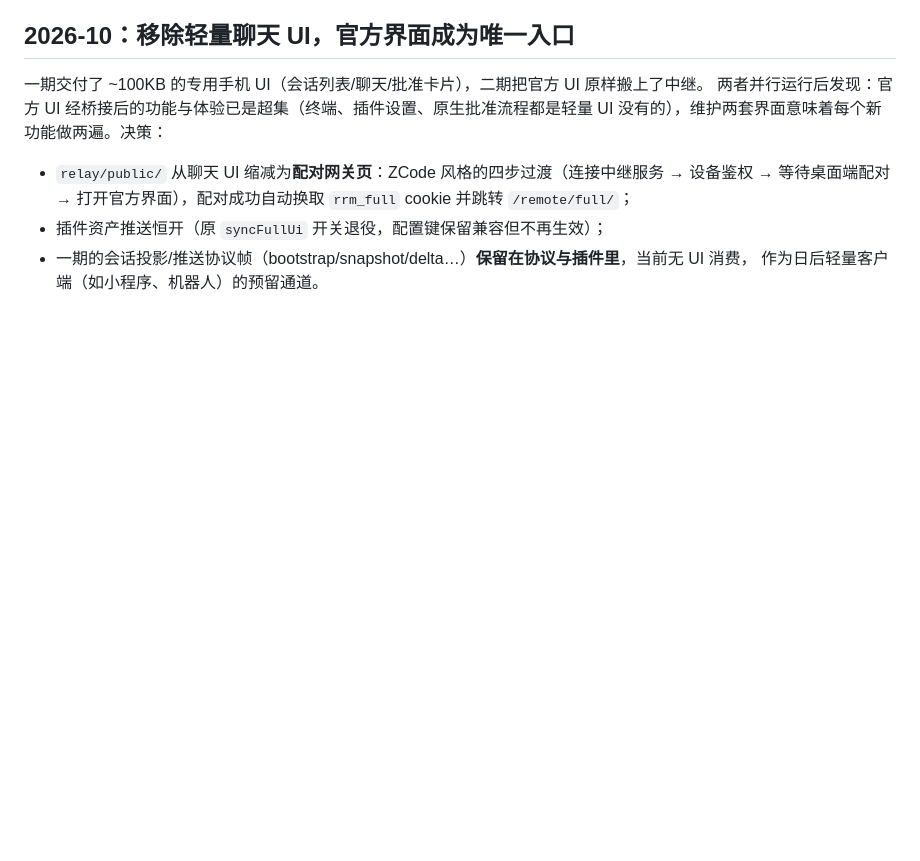
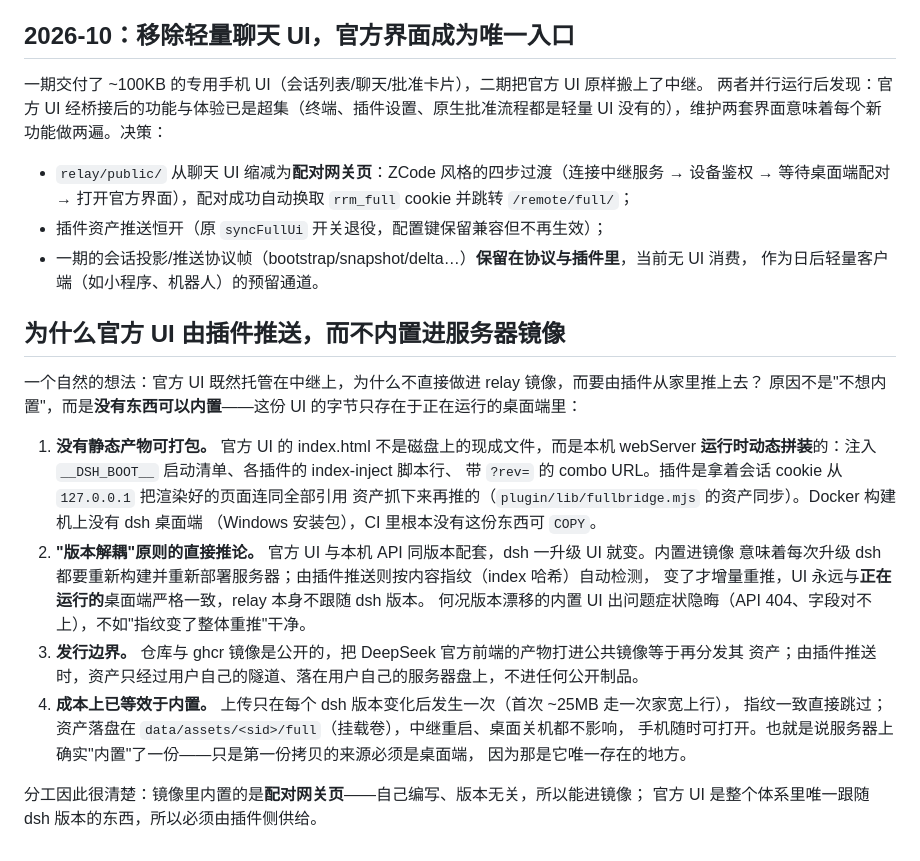
Before and after one commit to OxOld/dsh-remote-relay, a Markdown page: docs/DESIGN.zh.md, the part around the change. Rendered like a GitHub page; blank space fills up the shorter version.

Commit message:
docs: 记录官方 UI 为什么由插件推送而非内置进镜像的取舍

```diff
--- a/docs/DESIGN.zh.md
+++ b/docs/DESIGN.zh.md
@@ -52,3 +52,27 @@ UI 没有的），维护两套界面意味着每个新功能做两遍。决策
 - 插件资产推送恒开（原 `syncFullUi` 开关退役，配置键保留兼容但不再生效）；
 - 一期的会话投影/推送协议帧（bootstrap/snapshot/delta…）**保留在协议与插件里**，当前无 UI 消费，
   作为日后轻量客户端（如小程序、机器人）的预留通道。
+
+## 为什么官方 UI 由插件推送，而不内置进服务器镜像
+
+一个自然的想法：官方 UI 既然托管在中继上，为什么不直接做进 relay 镜像，而要由插件从家里推上去？
+原因不是"不想内置"，而是**没有东西可以内置**——这份 UI 的字节只存在于正在运行的桌面端里：
+
+1. **没有静态产物可打包。** 官方 UI 的 index.html 不是磁盘上的现成文件，而是本机 webServer
+   **运行时动态拼装**的：注入 `__DSH_BOOT__` 启动清单、各插件的 index-inject 脚本行、
+   带 `?rev=` 的 combo URL。插件是拿着会话 cookie 从 `127.0.0.1` 把渲染好的页面连同全部引用
+   资产抓下来再推的（`plugin/lib/fullbridge.mjs` 的资产同步）。Docker 构建机上没有 dsh 桌面端
+   （Windows 安装包），CI 里根本没有这份东西可 `COPY`。
+2. **"版本解耦"原则的直接推论。** 官方 UI 与本机 API 同版本配套，dsh 一升级 UI 就变。内置进镜像
+   意味着每次升级 dsh 都要重新构建并重新部署服务器；由插件推送则按内容指纹（index 哈希）自动检测，
+   变了才增量重推，UI 永远与**正在运行的**桌面端严格一致，relay 本身不跟随 dsh 版本。
+   何况版本漂移的内置 UI 出问题症状隐晦（API 404、字段对不上），不如"指纹变了整体重推"干净。
+3. **发行边界。** 仓库与 ghcr 镜像是公开的，把 DeepSeek 官方前端的产物打进公共镜像等于再分发其
+   资产；由插件推送时，资产只经过用户自己的隧道、落在用户自己的服务器盘上，不进任何公开制品。
+4. **成本上已等效于内置。** 上传只在每个 dsh 版本变化后发生一次（首次 ~25MB 走一次家宽上行），
+   指纹一致直接跳过；资产落盘在 `data/assets/<sid>/full`（挂载卷），中继重启、桌面关机都不影响，
+   手机随时可打开。也就是说服务器上确实"内置"了一份——只是第一份拷贝的来源必须是桌面端，
+   因为那是它唯一存在的地方。
+
+分工因此很清楚：镜像里内置的是**配对网关页**——自己编写、版本无关，所以能进镜像；
+官方 UI 是整个体系里唯一跟随 dsh 版本的东西，所以必须由插件侧供给。
```
Also changed, not shown: README.md (+2 -1 lines), relay/deploy/DEPLOY.zh.md (+4 -0 lines).
